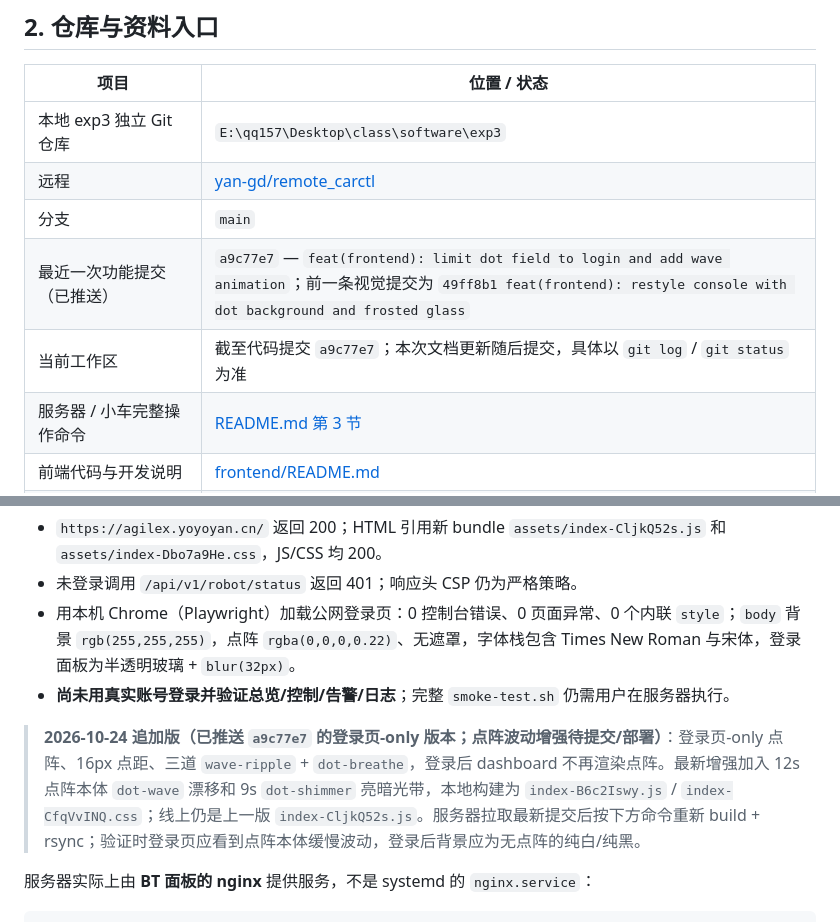
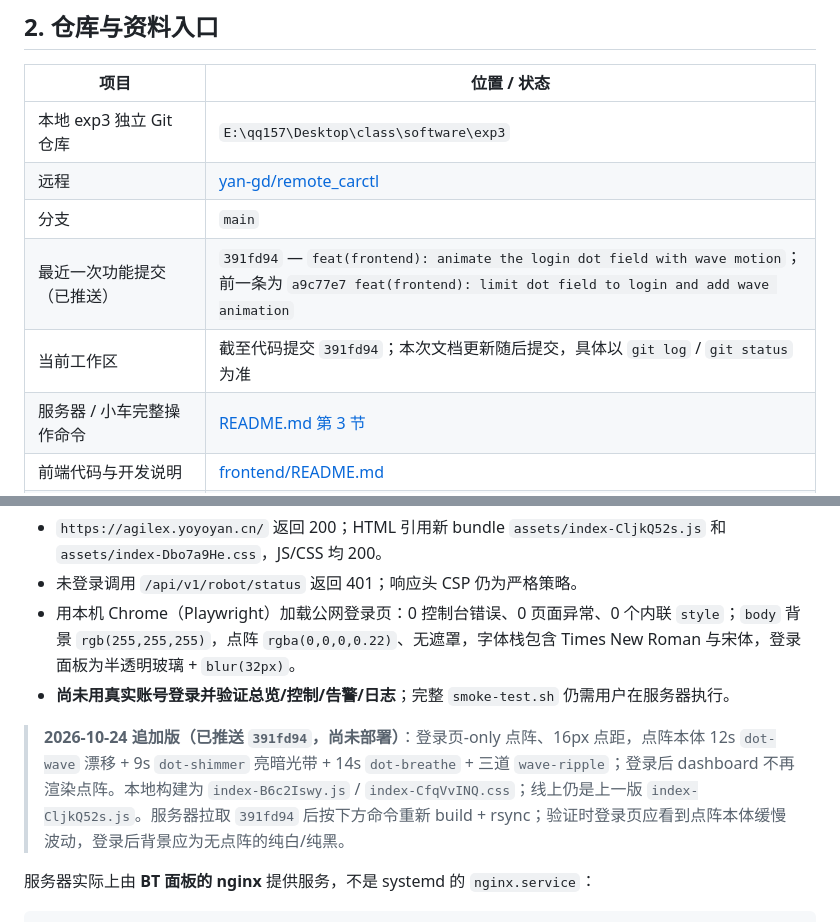
Before and after one commit to yan-gd/remote_carctl, a Markdown page: PROGRESS.md, 2 parts joined by grey strips. GitHub-like rendering.

Commit message:
docs: record dot wave animation update

```diff
--- a/PROGRESS.md
+++ b/PROGRESS.md
@@ -19,8 +19,8 @@
 | 本地 exp3 独立 Git 仓库 | `E:\qq157\Desktop\class\software\exp3` |
 | 远程 | [yan-gd/remote_carctl](https://github.com/yan-gd/remote_carctl) |
 | 分支 | `main` |
-| 最近一次功能提交（已推送） | `a9c77e7` — `feat(frontend): limit dot field to login and add wave animation`；前一条视觉提交为 `49ff8b1 feat(frontend): restyle console with dot background and frosted glass` |
-| 当前工作区 | 截至代码提交 `a9c77e7`；本次文档更新随后提交，具体以 `git log` / `git status` 为准 |
+| 最近一次功能提交（已推送） | `391fd94` — `feat(frontend): animate the login dot field with wave motion`；前一条为 `a9c77e7 feat(frontend): limit dot field to login and add wave animation` |
+| 当前工作区 | 截至代码提交 `391fd94`；本次文档更新随后提交，具体以 `git log` / `git status` 为准 |
 | 服务器 / 小车完整操作命令 | [README.md 第 3 节](README.md#3-quick-start服务器--小车端) |
 | 前端代码与开发说明 | [frontend/README.md](frontend/README.md) |
 | 前端部署（nginx/HTTPS/限流） | [frontend/deploy/README.md](frontend/deploy/README.md) |
@@ -338,7 +338,7 @@ cd /home/agilex/Desktop/remote_carctl/robot-bridge
 - 用本机 Chrome（Playwright）加载公网登录页：0 控制台错误、0 页面异常、0 个内联 `style`；`body` 背景 `rgb(255,255,255)`，点阵 `rgba(0,0,0,0.22)`、无遮罩，字体栈包含 Times New Roman 与宋体，登录面板为半透明玻璃 + `blur(32px)`。
 - **尚未用真实账号登录并验证总览/控制/告警/日志**；完整 `smoke-test.sh` 仍需用户在服务器执行。
 
-> **2026-10-24 追加版（已推送 `a9c77e7` 的登录页-only 版本；点阵波动增强待提交/部署）**：登录页-only 点阵、16px 点距、三道 `wave-ripple` + `dot-breathe`，登录后 dashboard 不再渲染点阵。最新增强加入 12s 点阵本体 `dot-wave` 漂移和 9s `dot-shimmer` 亮暗光带，本地构建为 `index-B6c2Iswy.js` / `index-CfqVvINQ.css`；线上仍是上一版 `index-CljkQ52s.js`。服务器拉取最新提交后按下方命令重新 build + rsync；验证时登录页应看到点阵本体缓慢波动，登录后背景应为无点阵的纯白/纯黑。
+> **2026-10-24 追加版（已推送 `391fd94`，尚未部署）**：登录页-only 点阵、16px 点距，点阵本体 12s `dot-wave` 漂移 + 9s `dot-shimmer` 亮暗光带 + 14s `dot-breathe` + 三道 `wave-ripple`；登录后 dashboard 不再渲染点阵。本地构建为 `index-B6c2Iswy.js` / `index-CfqVvINQ.css`；线上仍是上一版 `index-CljkQ52s.js`。服务器拉取 `391fd94` 后按下方命令重新 build + rsync；验证时登录页应看到点阵本体缓慢波动，登录后背景应为无点阵的纯白/纯黑。
 
 服务器实际上由 **BT 面板的 nginx** 提供服务，不是 systemd 的 `nginx.service`：
 
```
